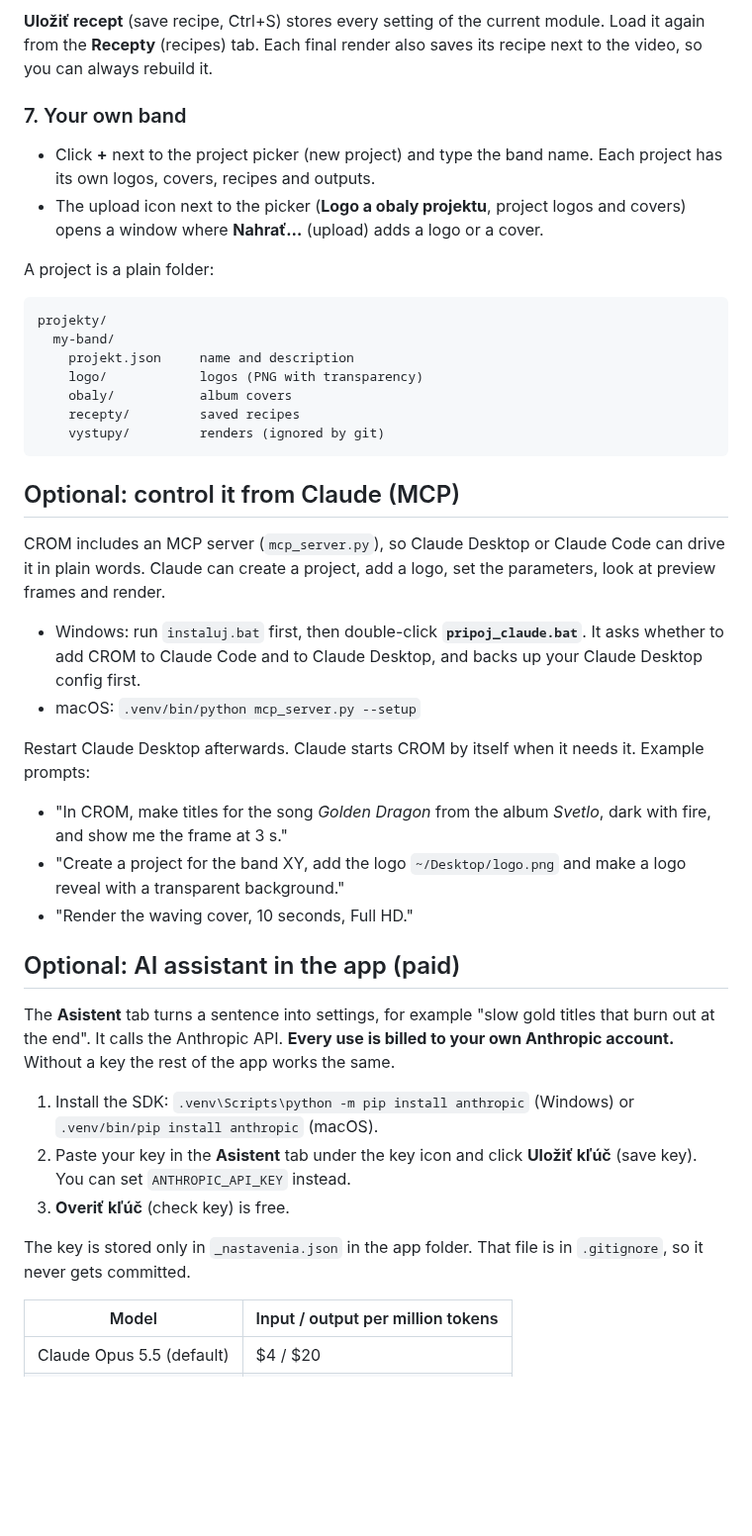
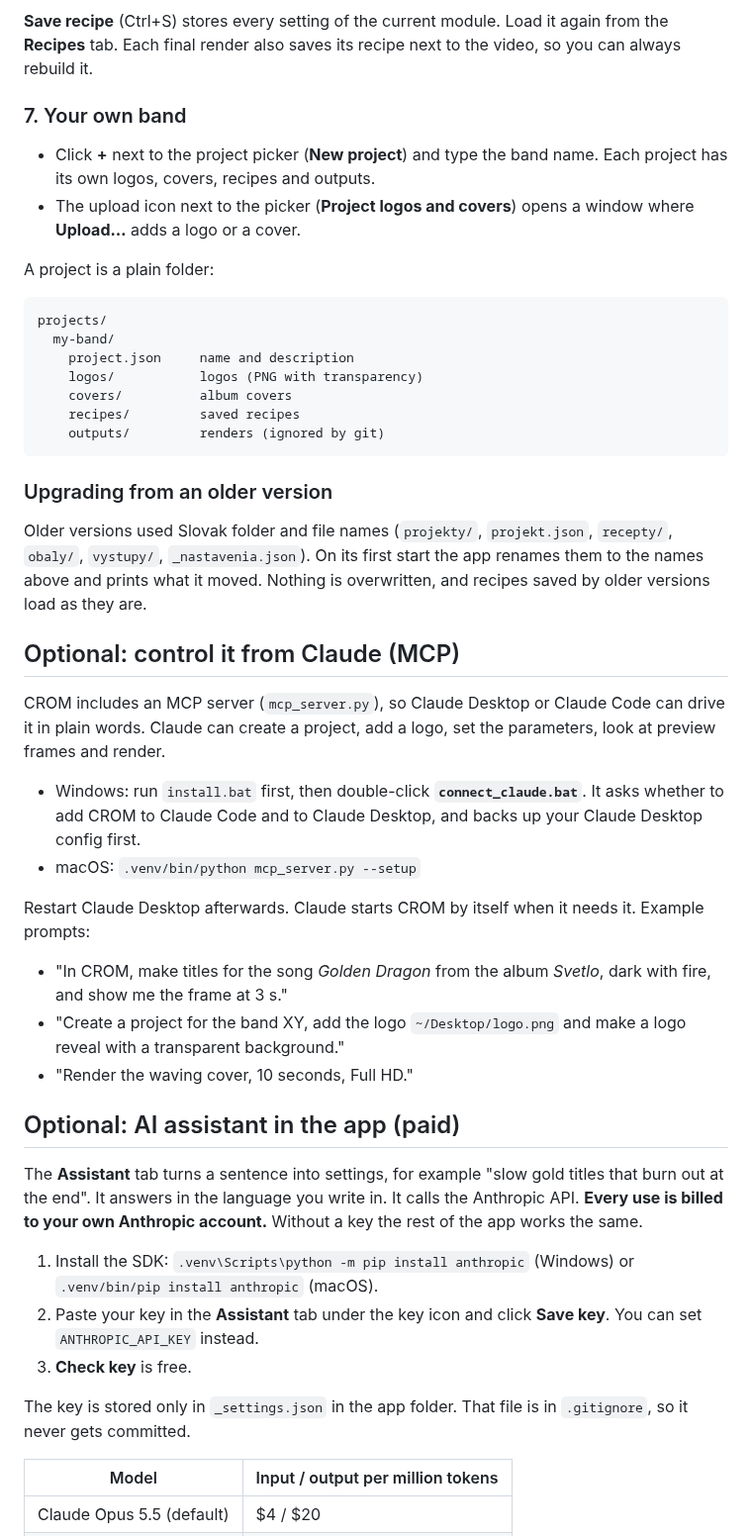
Before and after one commit to BranLang/crom-band-visuals, a Markdown page: README.md, the part around one of its changes. Shown at 99% size. Drawn GitHub-style; blank space fills up the shorter version.

````diff
--- a/README.md
+++ b/README.md
@@ -110,30 +110,34 @@ The **Výstupy** (outputs) tab lists the finished videos of the project. The fol
 
 ![Outputs tab](docs/screenshots/05-outputs.png)
 
-**Uložiť recept** (save recipe, Ctrl+S) stores every setting of the current module. Load it again from the **Recepty** (recipes) tab. Each final render also saves its recipe next to the video, so you can always rebuild it.
+**Save recipe** (Ctrl+S) stores every setting of the current module. Load it again from the **Recipes** tab. Each final render also saves its recipe next to the video, so you can always rebuild it.
 
 ### 7. Your own band
 
-- Click **+** next to the project picker (new project) and type the band name. Each project has its own logos, covers, recipes and outputs.
-- The upload icon next to the picker (**Logo a obaly projektu**, project logos and covers) opens a window where **Nahrať…** (upload) adds a logo or a cover.
+- Click **+** next to the project picker (**New project**) and type the band name. Each project has its own logos, covers, recipes and outputs.
+- The upload icon next to the picker (**Project logos and covers**) opens a window where **Upload…** adds a logo or a cover.
 
 A project is a plain folder:
 
 ```text
-projekty/
+projects/
   my-band/
-    projekt.json     name and description
-    logo/            logos (PNG with transparency)
-    obaly/           album covers
-    recepty/         saved recipes
-    vystupy/         renders (ignored by git)
+    project.json     name and description
+    logos/           logos (PNG with transparency)
+    covers/          album covers
+    recipes/         saved recipes
+    outputs/         renders (ignored by git)
 ```
+
+### Upgrading from an older version
+
+Older versions used Slovak folder and file names (`projekty/`, `projekt.json`, `recepty/`, `obaly/`, `vystupy/`, `_nastavenia.json`). On its first start the app renames them to the names above and prints what it moved. Nothing is overwritten, and recipes saved by older versions load as they are.
 
 ## Optional: control it from Claude (MCP)
 
 CROM includes an MCP server (`mcp_server.py`), so Claude Desktop or Claude Code can drive it in plain words. Claude can create a project, add a logo, set the parameters, look at preview frames and render.
 
-- Windows: run `instaluj.bat` first, then double-click **`pripoj_claude.bat`**. It asks whether to add CROM to Claude Code and to Claude Desktop, and backs up your Claude Desktop config first.
+- Windows: run `install.bat` first, then double-click **`connect_claude.bat`**. It asks whether to add CROM to Claude Code and to Claude Desktop, and backs up your Claude Desktop config first.
 - macOS: `.venv/bin/python mcp_server.py --setup`
 
 Restart Claude Desktop afterwards. Claude starts CROM by itself when it needs it. Example prompts:
@@ -144,13 +148,13 @@ Restart Claude Desktop afterwards. Claude starts CROM by itself when it needs it
 
 ## Optional: AI assistant in the app (paid)
 
-The **Asistent** tab turns a sentence into settings, for example "slow gold titles that burn out at the end". It calls the Anthropic API. **Every use is billed to your own Anthropic account.** Without a key the rest of the app works the same.
+The **Assistant** tab turns a sentence into settings, for example "slow gold titles that burn out at the end". It answers in the language you write in. It calls the Anthropic API. **Every use is billed to your own Anthropic account.** Without a key the rest of the app works the same.
 
 1. Install the SDK: `.venv\Scripts\python -m pip install anthropic` (Windows) or `.venv/bin/pip install anthropic` (macOS).
-2. Paste your key in the **Asistent** tab under the key icon and click **Uložiť kľúč** (save key). You can set `ANTHROPIC_API_KEY` instead.
-3. **Overiť kľúč** (check key) is free.
+2. Paste your key in the **Assistant** tab under the key icon and click **Save key**. You can set `ANTHROPIC_API_KEY` instead.
+3. **Check key** is free.
 
-The key is stored only in `_nastavenia.json` in the app folder. That file is in `.gitignore`, so it never gets committed.
+The key is stored only in `_settings.json` in the app folder. That file is in `.gitignore`, so it never gets committed.
 
 | Model | Input / output per million tokens |
 |---|---|
````
Also changed, not shown: other parts of README.md (+21 -14 lines), GUIDE.sk.md (renamed from NAVOD.md, +23 -18 lines), docs/screenshots/01-titles.png, docs/screenshots/02-logo-reveal.png, docs/screenshots/03-waving-cover.png, docs/screenshots/04-render-jobs.png, docs/screenshots/05-outputs.png, docs/screenshots/06-slovak.png (added).
